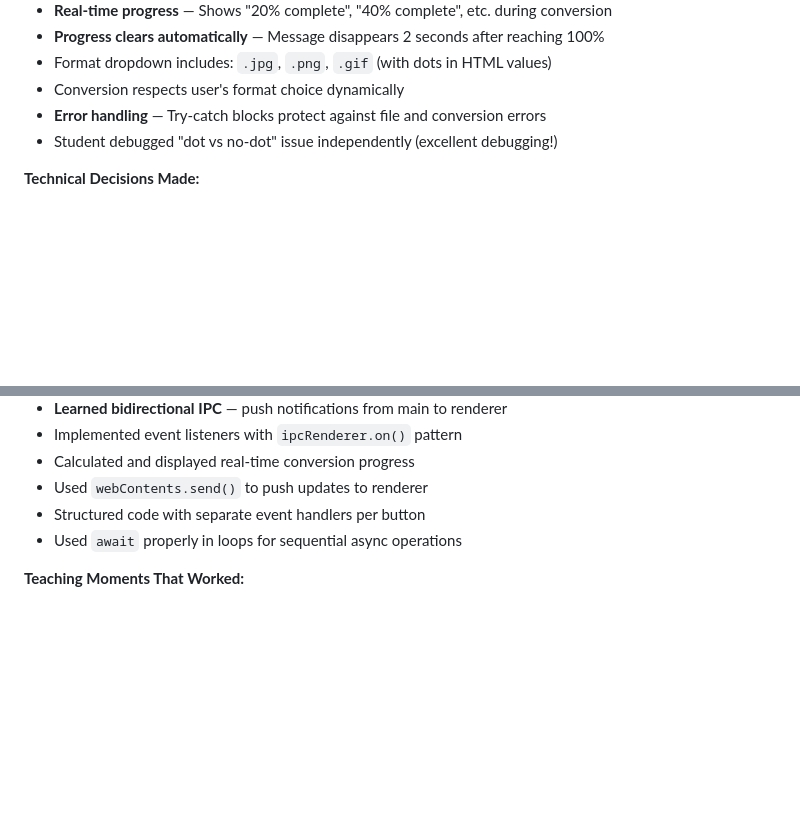
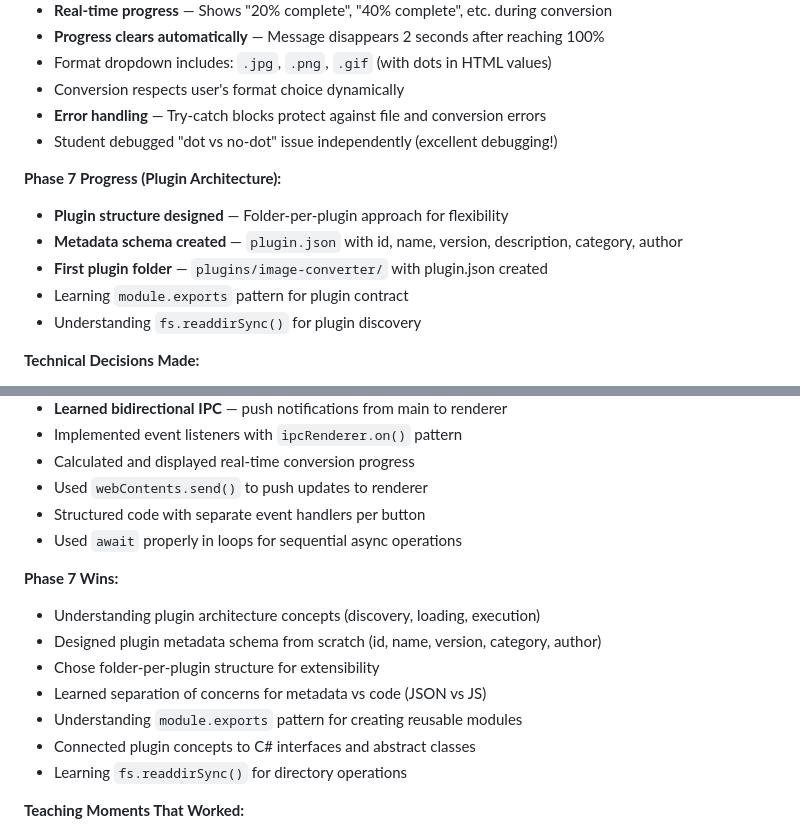
Before and after one commit to A-Simonsen/Converti, a Markdown page: CLAUDE.md, 2 parts joined by grey strips. Drawn GitHub-style; blank space fills up the shorter version.

```diff
--- a/CLAUDE.md
+++ b/CLAUDE.md
@@ -60,6 +64,14 @@ not a code generator.
 - **Error handling** — Try-catch blocks protect against file and conversion errors
 - Student debugged "dot vs no-dot" issue independently (excellent debugging!)
 
+**Phase 7 Progress (Plugin Architecture):**
+
+- **Plugin structure designed** — Folder-per-plugin approach for flexibility
+- **Metadata schema created** — `plugin.json` with id, name, version, description, category, author
+- **First plugin folder** — `plugins/image-converter/` with plugin.json created
+- Learning `module.exports` pattern for plugin contract
+- Understanding `fs.readdirSync()` for plugin discovery
+
 **Technical Decisions Made:**
 
 - Dropdown `<option>` values include dots (`.jpg`, `.png`) for cleaner main.js logic
@@ -155,6 +184,16 @@ Converti/
 - Structured code with separate event handlers per button
 - Used `await` properly in loops for sequential async operations
 
+**Phase 7 Wins:**
+
+- Understanding plugin architecture concepts (discovery, loading, execution)
+- Designed plugin metadata schema from scratch (id, name, version, category, author)
+- Chose folder-per-plugin structure for extensibility
+- Learned separation of concerns for metadata vs code (JSON vs JS)
+- Understanding `module.exports` pattern for creating reusable modules
+- Connected plugin concepts to C# interfaces and abstract classes
+- Learning `fs.readdirSync()` for directory operations
+
 **Teaching Moments That Worked:**
 
 - Reading error messages and console.log output to understand data structures
```
Also changed, not shown: other parts of CLAUDE.md (+37 -13 lines).
